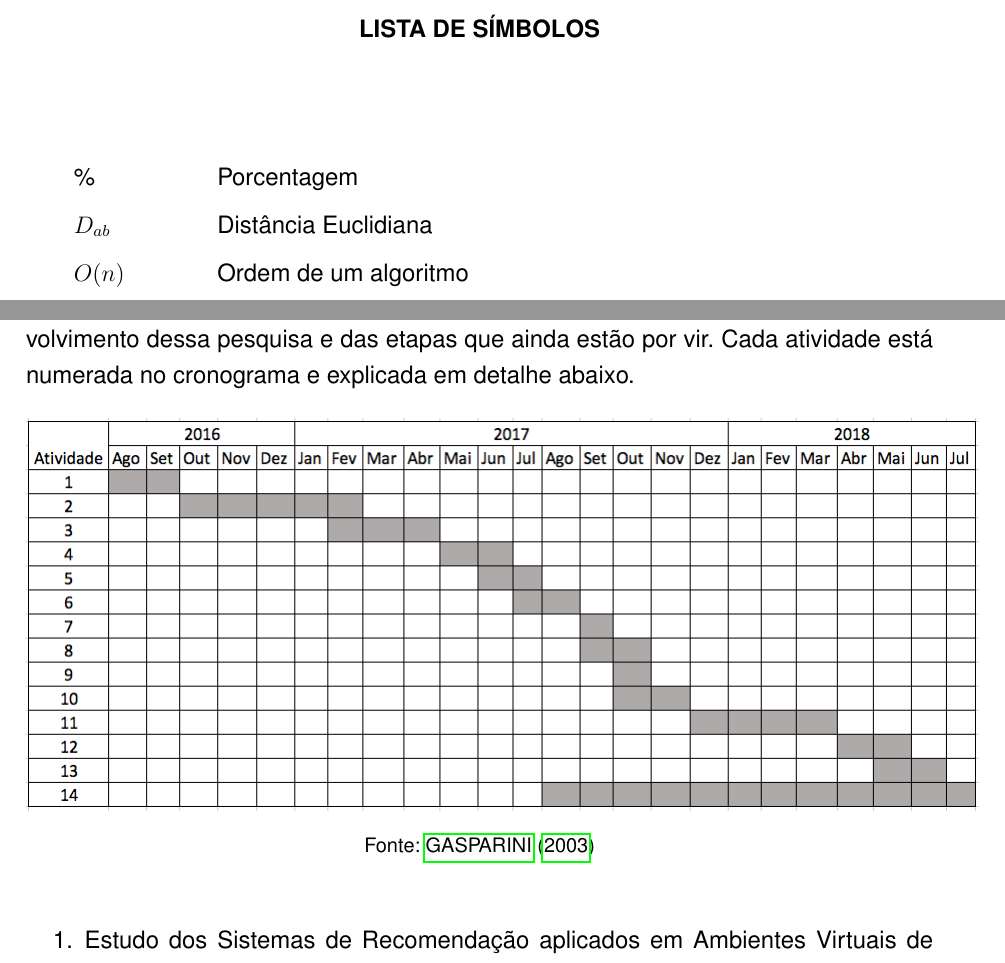
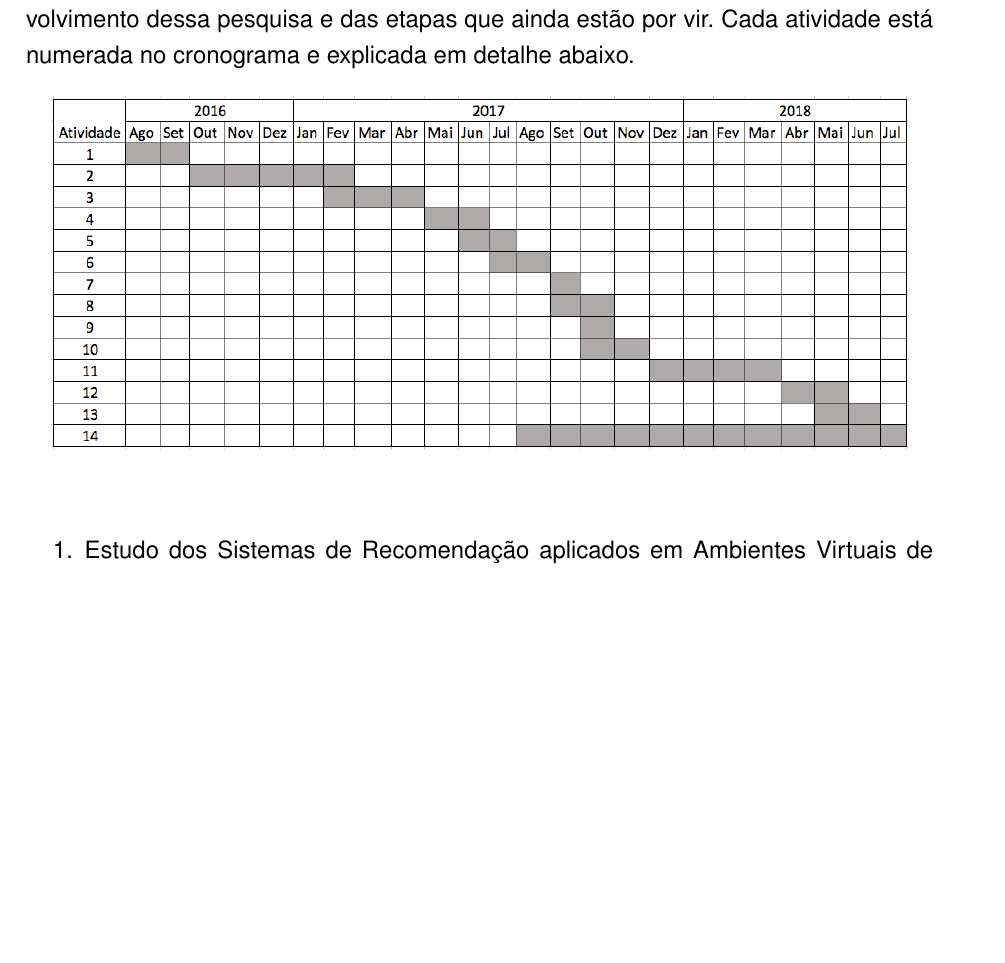
Before and after one commit to eduardoborba/dissertacao-eduardo-latex, a LaTeX thesis (Principal.tex, which reads Partes/apeA.tex): two parts of pages 9 and 60 of 66 before the commit and part of page 59 of 65 after it, the two joined at a grey line, cut at the place of the change, the shorter picture padded with empty space. Compiled offline with pdfLaTeX.

Commit message:
Minor adjustments on pre-textual content

```diff
--- a/Partes/apeA.tex
+++ b/Partes/apeA.tex
@@ -5,9 +5,8 @@ estão por vir. Cada atividade está numerada no cronograma e explicada em detal
 
 \begin{figure}[htb]
   \begin{center}
-      \includegraphics[scale=0.5]{./Figuras/cronograma.png}
+      \includegraphics[scale=0.45]{./Figuras/cronograma.png}
   \end{center}
-  \legend{Fonte: \citeonline{gasparini2003interface}}
 \end{figure}
 
 \begin{enumerate}
--- a/Principal.tex
+++ b/Principal.tex
@@ -74,13 +74,6 @@
   \item[XML]       Extensible Markup Language
 \end{siglas}
 
-\begin{simbolos}
-	\SingleSpacing
-	\item[\%] Porcentagem
-	\item[$D_{ab}$] Distância Euclidiana
-	\item[$O(n)$] Ordem de um algoritmo
-\end{simbolos}
-
 % ---
 % inserir o sumario
 % ---
```
Also changed, not shown: Partes/apeA.tex (2 more changed lines).
